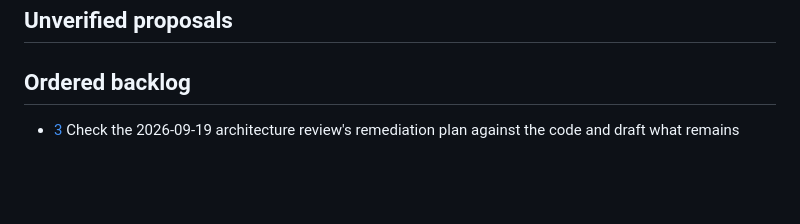
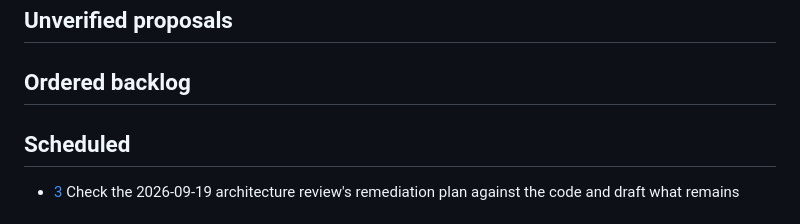
Before and after one commit to akaihola/dallape, a Markdown page: TASKS.md, the part around one of its changes. Drawn GitHub-style; blank space fills up the shorter version.

Commit message:
docs(tasks): schedule HAI-3

```diff
--- a/TASKS.md
+++ b/TASKS.md
@@ -6,5 +6,7 @@ Rules for TASKS.md usage are at the bottom of the file.
 
 ## Ordered backlog
 
+## Scheduled
+
 - [3] Check the 2026-09-19 architecture review's remediation plan against the
   code and draft what remains
```
Also changed, not shown: other parts of TASKS.md (+1 -3 lines).
